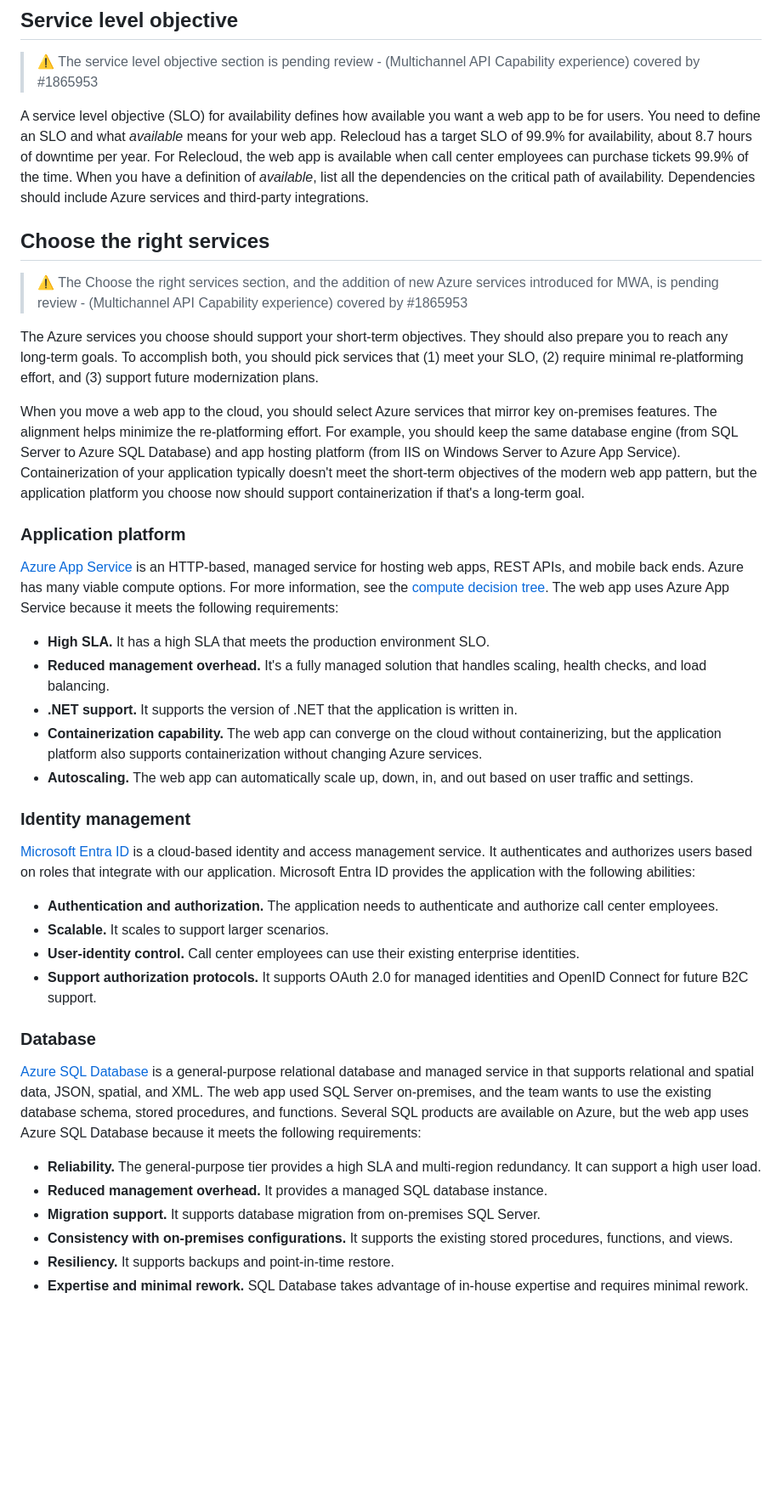
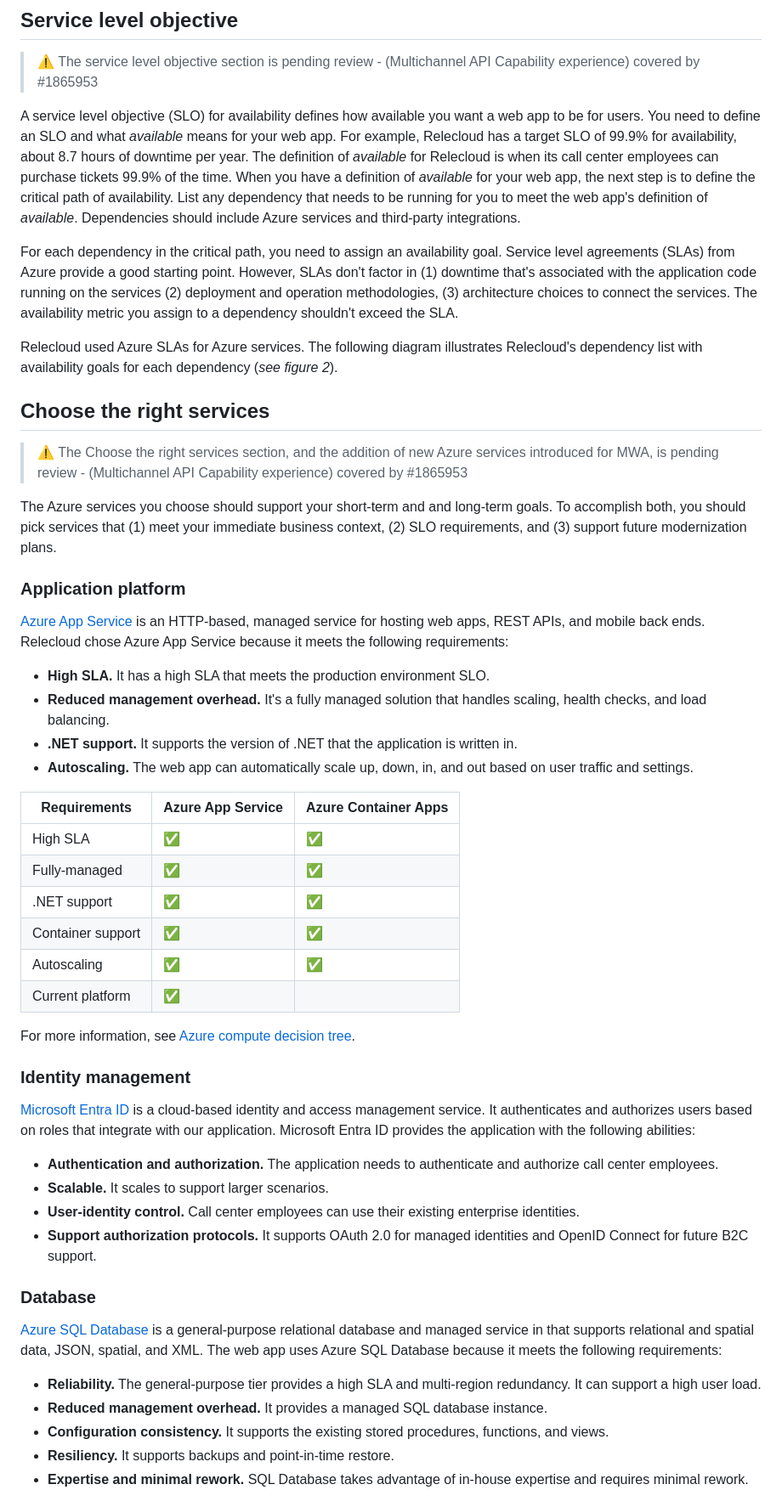
Before and after one commit to mssa-ccad18/modern-web-app-pattern-dotnet, a Markdown page: guide/plan-the-implementation.md, the part around the change printed below. Shown: that part at 85% size. GitHub-like rendering; blank space fills up the shorter version.

```diff
--- a/guide/plan-the-implementation.md
+++ b/guide/plan-the-implementation.md
@@ -51,25 +33,37 @@ The existing web app was an on-premises web app migrated to the cloud with the [
 
 > ⚠️ The service level objective section is pending review - (Multichannel API Capability experience) covered by #1865953
 
-A service level objective (SLO) for availability defines how available you want a web app to be for users. You need to define an SLO and what *available* means for your web app. Relecloud has a target SLO of 99.9% for availability, about 8.7 hours of downtime per year. For Relecloud, the web app is available when call center employees can purchase tickets 99.9% of the time. When you have a definition of *available*, list all the dependencies on the critical path of availability. Dependencies should include Azure services and third-party integrations.
+A service level objective (SLO) for availability defines how available you want a web app to be for users. You need to define an SLO and what *available* means for your web app. For example, Relecloud has a target SLO of 99.9% for availability, about 8.7 hours of downtime per year. The definition of *available* for Relecloud is when its call center employees can purchase tickets 99.9% of the time. When you have a definition of *available* for your web app, the next step is to define the critical path of availability. List any dependency that needs to be running for you to meet the web app's definition of *available*. Dependencies should include Azure services and third-party integrations.
+
+For each dependency in the critical path, you need to assign an availability goal. Service level agreements (SLAs) from Azure provide a good starting point. However, SLAs don't factor in (1) downtime that's associated with the application code running on the services (2) deployment and operation methodologies, (3) architecture choices to connect the services. The availability metric you assign to a dependency shouldn't exceed the SLA.
+
+Relecloud used Azure SLAs for Azure services. The following diagram illustrates Relecloud's dependency list with availability goals for each dependency (*see figure 2*).
 
 ## Choose the right services
 
 > ⚠️ The Choose the right services section, and the addition of new Azure services introduced for MWA, is pending review - (Multichannel API Capability experience) covered by #1865953
 
-The Azure services you choose should support your short-term objectives. They should also prepare you to reach any long-term goals. To accomplish both, you should pick services that (1) meet your SLO, (2) require minimal re-platforming effort, and (3) support future modernization plans.
-
-When you move a web app to the cloud, you should select Azure services that mirror key on-premises features. The alignment helps minimize the re-platforming effort. For example, you should keep the same database engine (from SQL Server to Azure SQL Database) and app hosting platform (from IIS on Windows Server to Azure App Service). Containerization of your application typically doesn't meet the short-term objectives of the modern web app pattern, but the application platform you choose now should support containerization if that's a long-term goal.
+The Azure services you choose should support your short-term and and long-term goals. To accomplish both, you should pick services that (1) meet your immediate business context, (2) SLO requirements, and (3) support future modernization plans.
 
 ### Application platform
 
-[Azure App Service](https://learn.microsoft.com/azure/app-service/overview) is an HTTP-based, managed service for hosting web apps, REST APIs, and mobile back ends. Azure has many viable compute options. For more information, see the [compute decision tree](https://learn.microsoft.com/azure/architecture/guide/technology-choices/compute-decision-tree). The web app uses Azure App Service because it meets the following requirements:
+[Azure App Service](https://learn.microsoft.com/azure/app-service/overview) is an HTTP-based, managed service for hosting web apps, REST APIs, and mobile back ends. Relecloud chose Azure App Service because it meets the following requirements:
 
 - **High SLA.** It has a high SLA that meets the production environment SLO.
 - **Reduced management overhead.** It's a fully managed solution that handles scaling, health checks, and load balancing.
 - **.NET support.** It supports the version of .NET that the application is written in.
-- **Containerization capability.** The web app can converge on the cloud without containerizing, but the application platform also supports containerization without changing Azure services.
 - **Autoscaling.** The web app can automatically scale up, down, in, and out based on user traffic and settings.
+
+Requirements | Azure App Service | Azure Container Apps |
+| --- | --- | --- |
+| High SLA | &#x2705; | &#x2705; |
+| Fully-managed | &#x2705; | &#x2705; |
+| .NET support | &#x2705; | &#x2705; |
+| Container support | &#x2705; | &#x2705; |
+| Autoscaling | &#x2705; | &#x2705; |
+| Current platform | &#x2705; | |
+
+For more information, see [Azure compute decision tree](https://learn.microsoft.com/azure/architecture/guide/technology-choices/compute-decision-tree).
 
 ### Identity management
 
@@ -82,12 +76,11 @@ When you move a web app to the cloud, you should select Azure services that mirr
 
 ### Database
 
-[Azure SQL Database](https://learn.microsoft.com/azure/azure-sql/azure-sql-iaas-vs-paas-what-is-overview?view=azuresql) is a general-purpose relational database and managed service in that supports relational and spatial data, JSON, spatial, and XML. The web app used SQL Server on-premises, and the team wants to use the existing database schema, stored procedures, and functions. Several SQL products are available on Azure, but the web app uses Azure SQL Database because it meets the following requirements:
+[Azure SQL Database](https://learn.microsoft.com/azure/azure-sql/azure-sql-iaas-vs-paas-what-is-overview?view=azuresql) is a general-purpose relational database and managed service in that supports relational and spatial data, JSON, spatial, and XML. The web app uses Azure SQL Database because it meets the following requirements:
 
 - **Reliability.** The general-purpose tier provides a high SLA and multi-region redundancy. It can support a high user load.
 - **Reduced management overhead.** It provides a managed SQL database instance.
-- **Migration support.** It supports database migration from on-premises SQL Server.
-- **Consistency with on-premises configurations.** It supports the existing stored procedures, functions, and views.
+- **Configuration consistency.** It supports the existing stored procedures, functions, and views.
 - **Resiliency.** It supports backups and point-in-time restore.
 - **Expertise and minimal rework.** SQL Database takes advantage of in-house expertise and requires minimal rework.
 
```
Also changed, not shown: other parts of guide/plan-the-implementation.md (+21 -39 lines), guide/apply-the-pattern.md (+18 -21 lines), guide/mwa-overview.md (added, +11 -0 lines).
